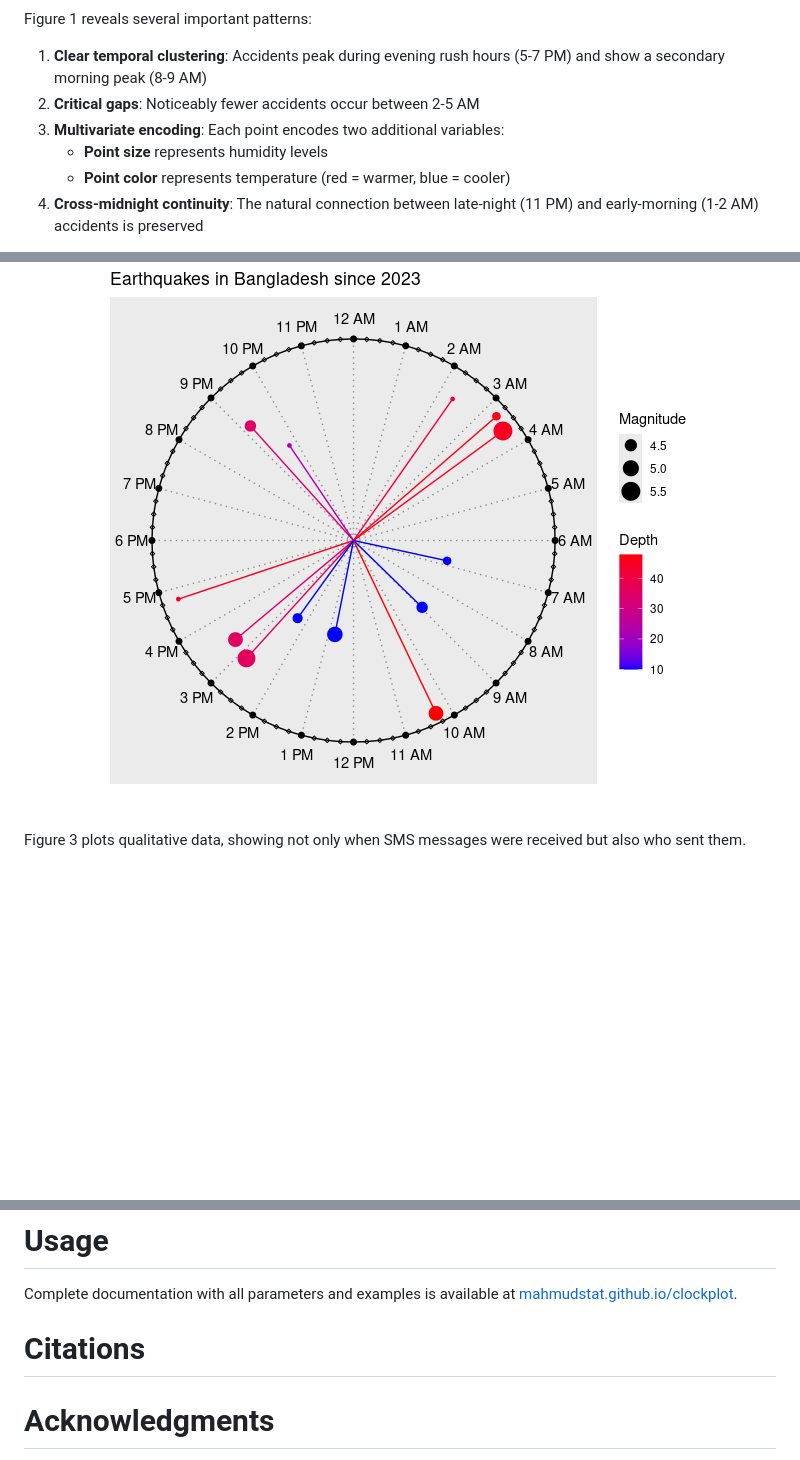
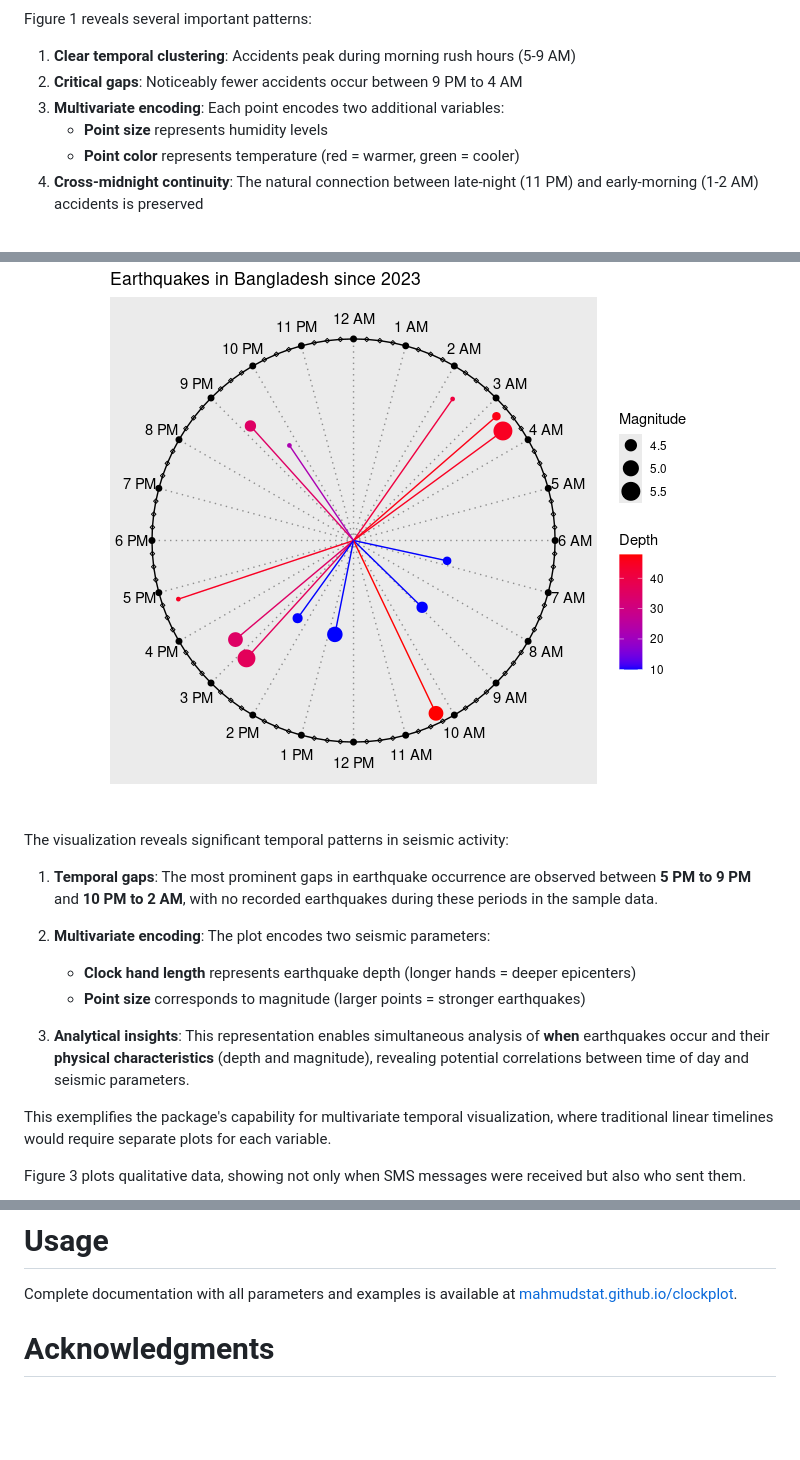
Before and after one commit to mahmudstat/clockplot, a Markdown page: paper.md, 3 parts joined by grey strips. Drawn GitHub-style; blank space fills up the shorter version.

Commit message:
furnish for submission

```diff
--- a/paper.md
+++ b/paper.md
@@ -84,11 +84,11 @@ acdt %>% ggplot(aes(Time, Humidity...))+
 
 Figure 1 reveals several important patterns:
 
-1. **Clear temporal clustering**: Accidents peak during evening rush hours (5-7 PM) and show a secondary morning peak (8-9 AM)
-2. **Critical gaps**: Noticeably fewer accidents occur between 2-5 AM
+1. **Clear temporal clustering**: Accidents peak during morning rush hours (5-9 AM)
+2. **Critical gaps**: Noticeably fewer accidents occur between 9 PM to 4 AM
 3. **Multivariate encoding**: Each point encodes two additional variables:
    - **Point size** represents humidity levels
-   - **Point color** represents temperature (red = warmer, blue = cooler)
+   - **Point color** represents temperature (red = warmer, green = cooler)
 4. **Cross-midnight continuity**: The natural connection between late-night (11 PM) and early-morning (1-2 AM) accidents is preserved
 
 The plot enables immediate identification of high-risk periods while simultaneously showing how environmental factors correlate with accident frequency—a multidimensional insight difficult to achieve with traditional linear timelines.
@@ -98,6 +98,18 @@ Similar conclusions can be drawn from Figure 2.
 
 ![Recent Earthquakes in Bngladesh](figures/quake.png)
 
+The visualization reveals significant temporal patterns in seismic activity:
+
+1. **Temporal gaps**: The most prominent gaps in earthquake occurrence are observed between **5 PM to 9 PM** and **10 PM to 2 AM**, with no recorded earthquakes during these periods in the sample data.
+
+2. **Multivariate encoding**: The plot encodes two seismic parameters:
+   - **Clock hand length** represents earthquake depth (longer hands = deeper epicenters)
+   - **Point size** corresponds to magnitude (larger points = stronger earthquakes)
+
+3. **Analytical insights**: This representation enables simultaneous analysis of **when** earthquakes occur and their **physical characteristics** (depth and magnitude), revealing potential correlations between time of day and seismic parameters.
+
+This exemplifies the package's capability for multivariate temporal visualization, where traditional linear timelines would require separate plots for each variable.
+
 Figure 3 plots qualitative data, showing not only when SMS messages were received but also who sent them.
 
 
@@ -106,8 +118,6 @@ Figure 3 plots qualitative data, showing not only when SMS messages were receive
 # Usage
 
 Complete documentation with all parameters and examples is available at [mahmudstat.github.io/clockplot](https://mahmudstat.github.io/clockplot).
-
-# Citations
 
 
 # Acknowledgments
```
Also changed, not shown: other parts of paper.md (+1 -1 lines).
